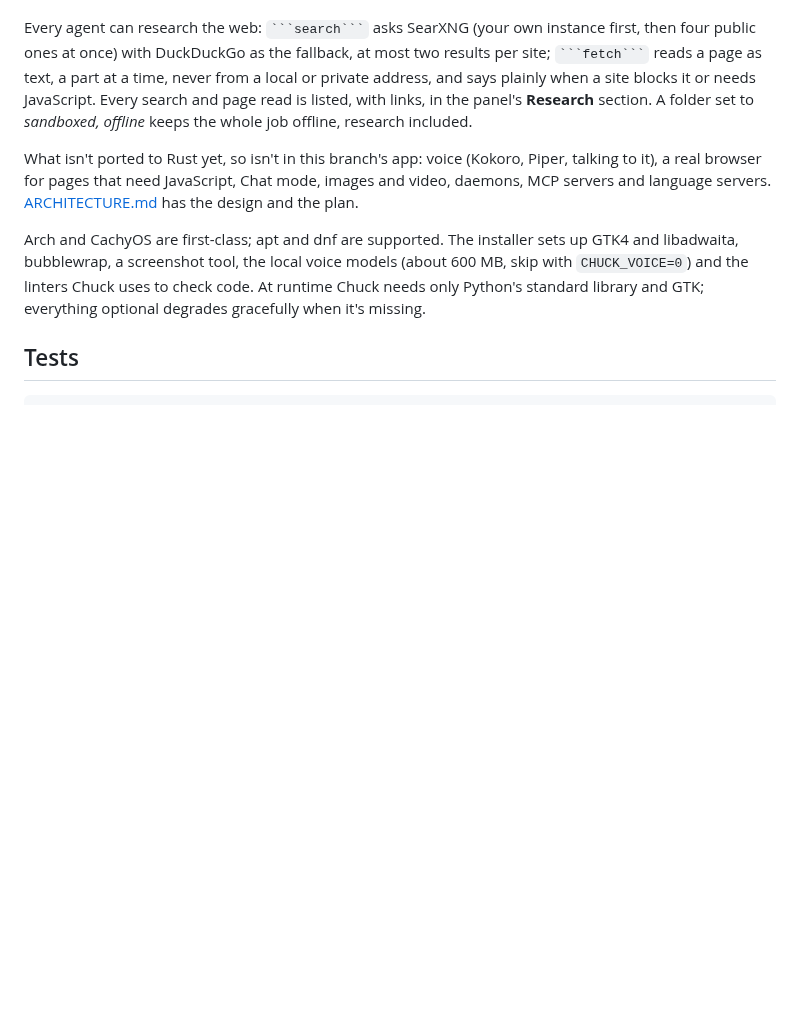
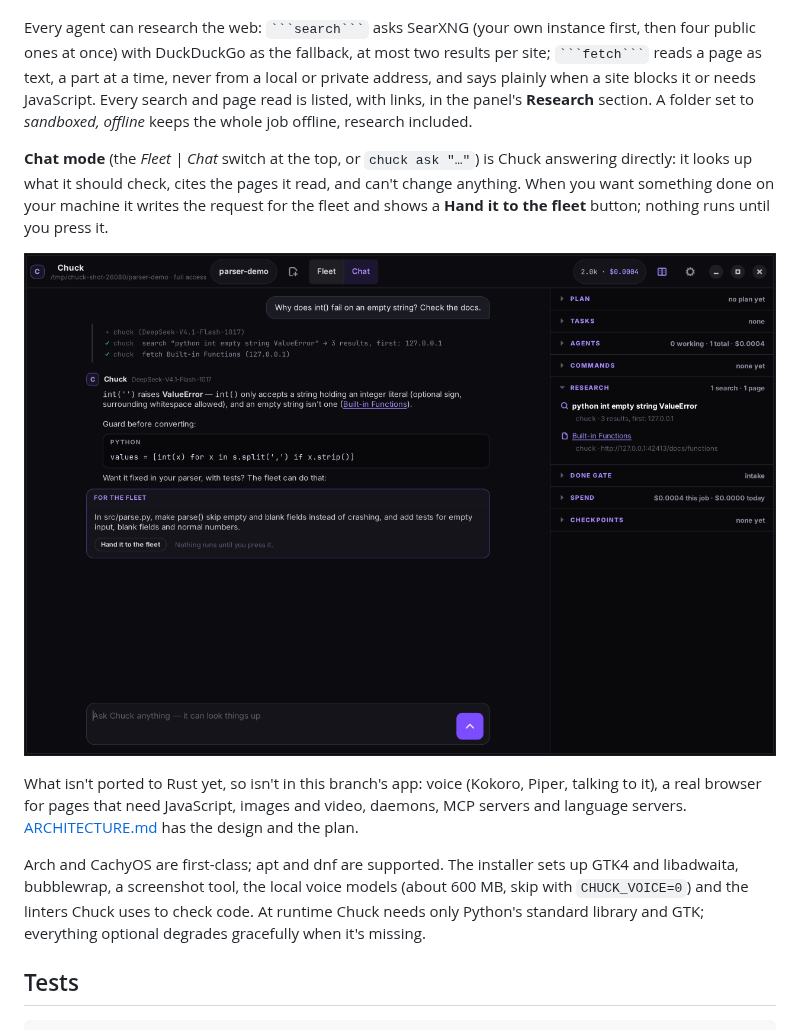
Before and after one commit to the-priest/ChuckNorris, a Markdown page: README.md, the part around the change. Rendered like a GitHub page; pictures changed too: assets/screenshots/fleet-chat.png (added); blank space fills up the shorter version.

```diff
--- a/README.md
+++ b/README.md
@@ -363,9 +363,16 @@ reads a page as text, a part at a time, never from a local or private address, a
 site blocks it or needs JavaScript. Every search and page read is listed, with links, in the panel's
 **Research** section. A folder set to *sandboxed, offline* keeps the whole job offline, research included.
 
+**Chat mode** (the *Fleet | Chat* switch at the top, or `chuck ask "…"`) is Chuck answering directly:
+it looks up what it should check, cites the pages it read, and can't change anything. When you want
+something done on your machine it writes the request for the fleet and shows a **Hand it to the fleet**
+button; nothing runs until you press it.
+
+![Chat mode: an answer with its source, and work proposed for the fleet](assets/screenshots/fleet-chat.png)
+
 What isn't ported to Rust yet, so isn't in this branch's app: voice (Kokoro, Piper, talking to it),
-a real browser for pages that need JavaScript, Chat mode, images and video, daemons, MCP servers and
-language servers.
+a real browser for pages that need JavaScript, images and video, daemons, MCP servers and language
+servers.
 [ARCHITECTURE.md](ARCHITECTURE.md) has the design and the plan.
 
 Arch and CachyOS are first-class; apt and dnf are supported. The installer sets up GTK4 and libadwaita, bubblewrap, a screenshot tool, the local voice models (about 600 MB, skip with `CHUCK_VOICE=0`) and the linters Chuck uses to check code. At runtime Chuck needs only Python's standard library and GTK; everything optional degrades gracefully when it's missing.
```
Also changed, not shown: 12 other files.
